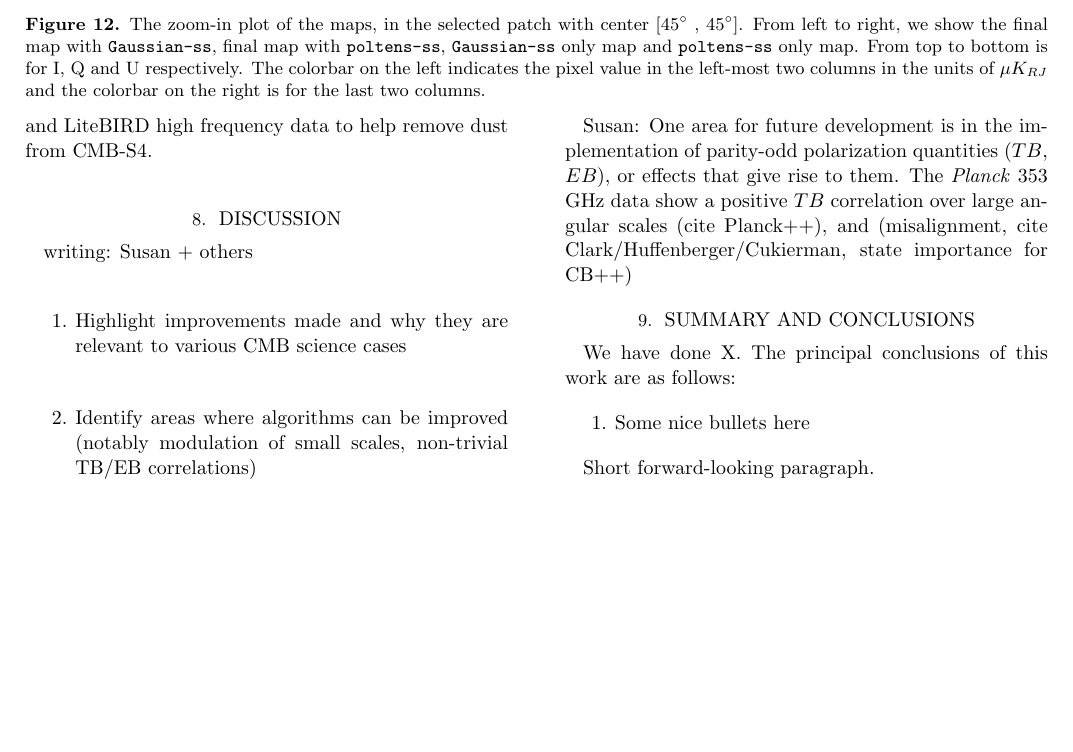
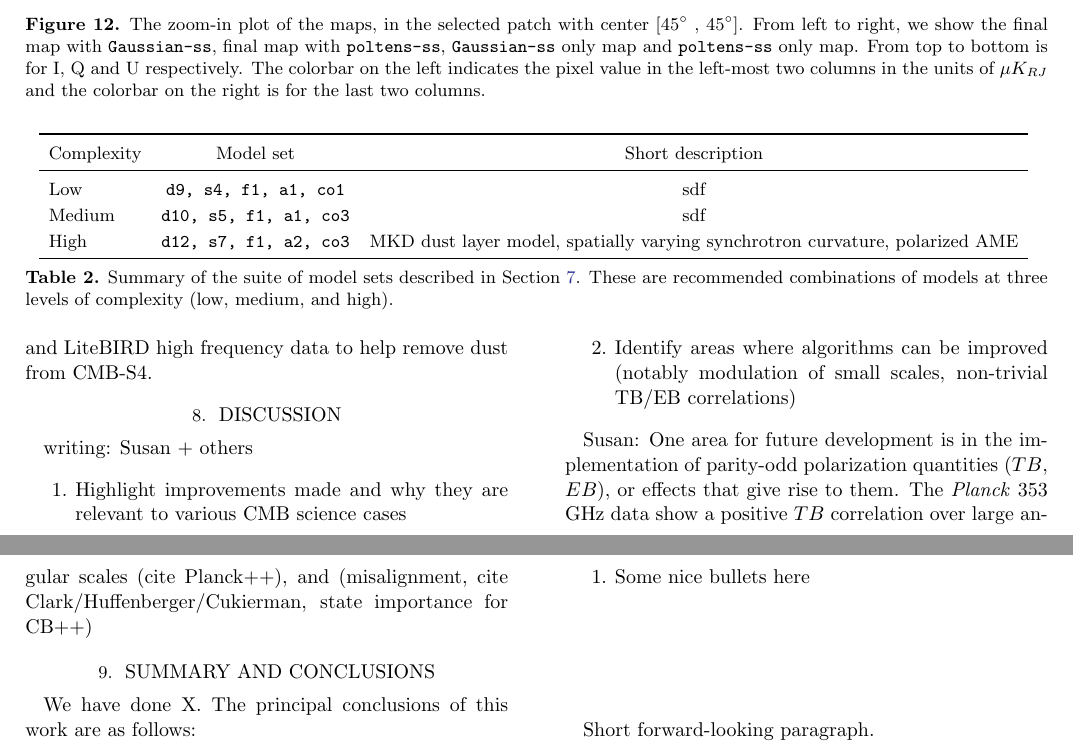
Before and after one commit to galsci/pysm_methods_paper, a LaTeX paper (main.tex): part of page 14 of 17 before the commit and two parts of pages 14 and 15 of 17 after it, the two joined at a grey line, cut so that both start at the same text, the shorter picture padded with empty space. Compiled offline with pdfLaTeX.

Commit message:
Update on Overleaf.

```diff
--- a/main.tex
+++ b/main.tex
@@ -316,6 +316,23 @@ WST... and RWST...
 \section{Model Suite}\label{sec:modelsuite}
 Writing: Susan + others
 
+\begin{table*}[]
+    \centering
+    \begin{tabular}{lcc}
+
+    \toprule
+    Complexity & Model set & Short description \\
+    \midrule
+    Low  & \texttt{d9, s4, f1, a1, co1} & sdf  \\
+    Medium  & \texttt{d10, s5, f1, a1, co3} & sdf   \\
+    High  & \texttt{d12, s7, f1, a2, co3} & MKD dust layer model, spatially varying synchrotron curvature, polarized AME  \\
+
+   \bottomrule
+    \end{tabular}
+    \caption{Summary of the suite of model sets described in Section \ref{sec:modelsuite}. These are recommended combinations of models at three levels of complexity (low, medium, and high).  }
+    \label{tab:modelsuite}
+\end{table*}
+
 The models available for each emission component can be used in various combinations to form a number of unique Galactic sky models. Here we
 
 Susan: Either here or before validation, we should have a succinct section that lays out the 3 complexity levels
```
